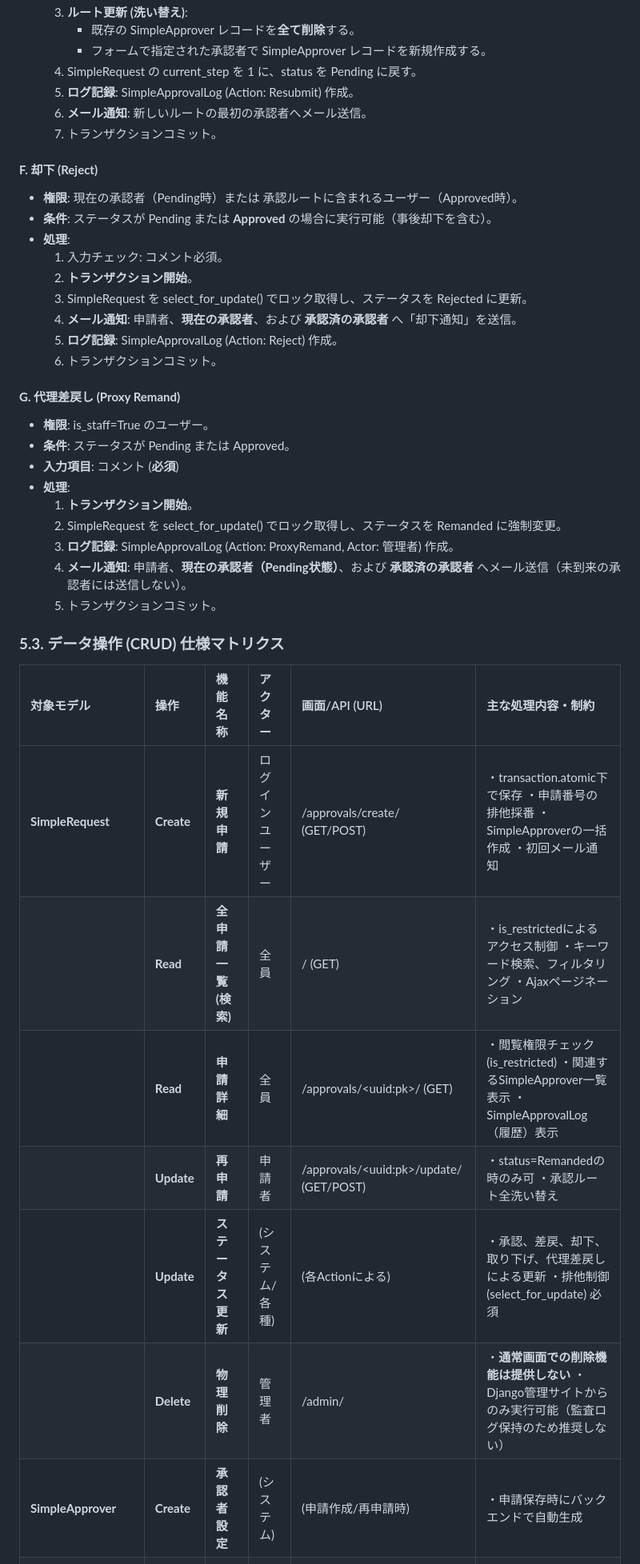
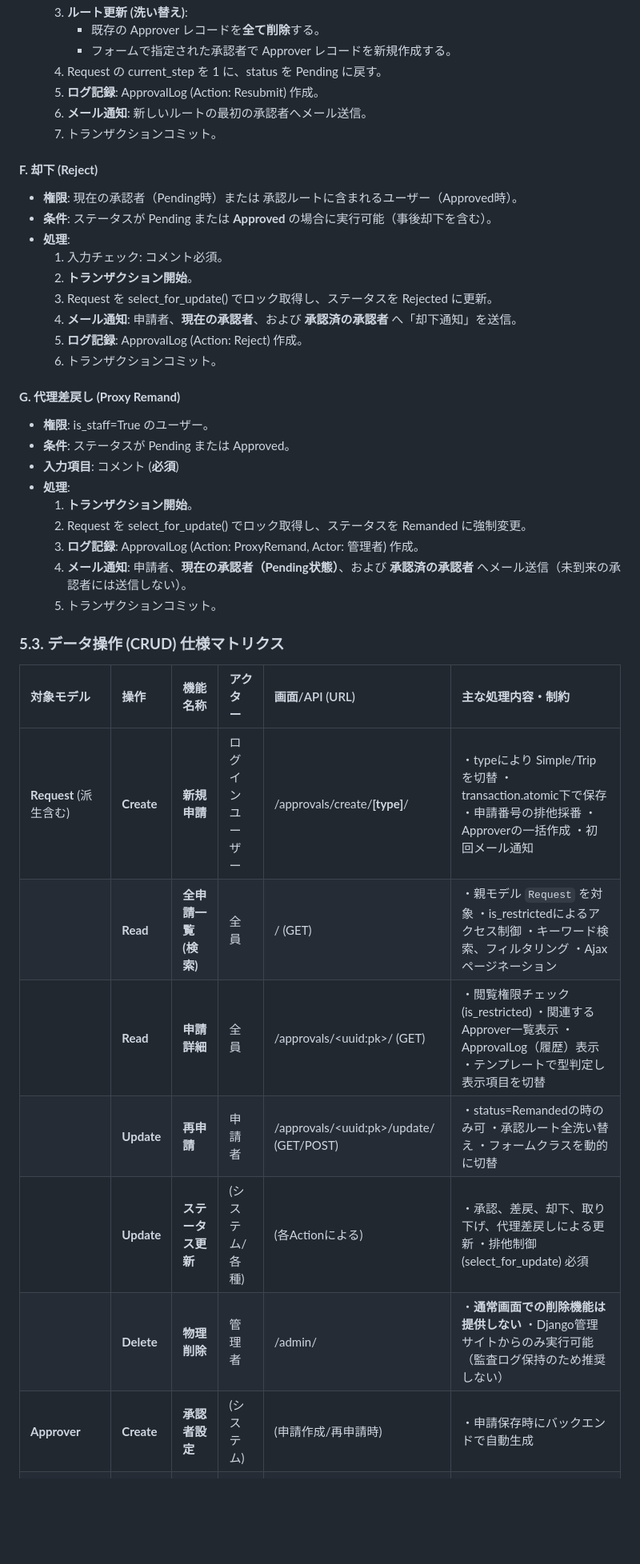
Before and after one commit to yynet2022/approval-system-popon, a Markdown page: SPECIFICATION.md, the part around one of its changes. Shown at 80% size. Rendered like a GitHub page; blank space fills up the shorter version.

```diff
--- a/SPECIFICATION.md
+++ b/SPECIFICATION.md
@@ -367,8 +401,8 @@ Djangoプロジェクトは「責務分離の原則」に基づき、以下の
   3. **ルート更新 (洗い替え)**:
-     * 既存の SimpleApprover レコードを**全て削除**する。
-     * フォームで指定された承認者で SimpleApprover レコードを新規作成する。
-  4. SimpleRequest の current\_step を 1 に、status を Pending に戻す。
-  5. **ログ記録**: SimpleApprovalLog (Action: Resubmit) 作成。
+     * 既存の Approver レコードを**全て削除**する。
+     * フォームで指定された承認者で Approver レコードを新規作成する。
+  4. Request の current\_step を 1 に、status を Pending に戻す。
+  5. **ログ記録**: ApprovalLog (Action: Resubmit) 作成。
   6. **メール通知**: 新しいルートの最初の承認者へメール送信。
   7. トランザクションコミット。
 
@@ -379,9 +413,9 @@ Djangoプロジェクトは「責務分離の原則」に基づき、以下の
 * **処理**:
   1. 入力チェック: コメント必須。
   2. **トランザクション開始**。
-  3. SimpleRequest を select\_for\_update() でロック取得し、ステータスを Rejected に更新。
+  3. Request を select\_for\_update() でロック取得し、ステータスを Rejected に更新。
   4. **メール通知**: 申請者、**現在の承認者**、および **承認済の承認者** へ「却下通知」を送信。
-  5. **ログ記録**: SimpleApprovalLog (Action: Reject) 作成。
+  5. **ログ記録**: ApprovalLog (Action: Reject) 作成。
   6. トランザクションコミット。
 
 #### **G. 代理差戻し (Proxy Remand)**
@@ -391,8 +425,8 @@ Djangoプロジェクトは「責務分離の原則」に基づき、以下の
 * **入力項目**: コメント (**必須**)
 * **処理**:
   1. **トランザクション開始**。
-  2. SimpleRequest を select\_for\_update() でロック取得し、ステータスを Remanded に強制変更。
-  3. **ログ記録**: SimpleApprovalLog (Action: ProxyRemand, Actor: 管理者) 作成。
+  2. Request を select\_for\_update() でロック取得し、ステータスを Remanded に強制変更。
+  3. **ログ記録**: ApprovalLog (Action: ProxyRemand, Actor: 管理者) 作成。
   4. **メール通知**: 申請者、**現在の承認者（Pending状態）**、および **承認済の承認者** へメール送信（未到来の承認者には送信しない）。
   5. トランザクションコミット。
 
@@ -400,13 +434,13 @@ Djangoプロジェクトは「責務分離の原則」に基づき、以下の
 
 | 対象モデル | 操作 | 機能名称 | アクター | 画面/API (URL) | 主な処理内容・制約 |
 | :---- | :---- | :---- | :---- | :---- | :---- |
-| **SimpleRequest** | **Create** | **新規申請** | ログインユーザー | /approvals/create/ (GET/POST) | ・transaction.atomic下で保存 ・申請番号の排他採番 ・SimpleApproverの一括作成 ・初回メール通知 |
-|  | **Read** | **全申請一覧 (検索)** | 全員 | / (GET) | ・is\_restrictedによるアクセス制御 ・キーワード検索、フィルタリング ・Ajaxページネーション |
-|  | **Read** | **申請詳細** | 全員 | /approvals/\<uuid:pk\>/ (GET) | ・閲覧権限チェック(is\_restricted) ・関連するSimpleApprover一覧表示 ・SimpleApprovalLog（履歴）表示 |
-|  | **Update** | **再申請** | 申請者 | /approvals/\<uuid:pk\>/update/ (GET/POST) | ・status=Remandedの時のみ可 ・承認ルート全洗い替え |
+| **Request** (派生含む) | **Create** | **新規申請** | ログインユーザー | /approvals/create/**[type]**/ | ・typeにより Simple/Trip を切替 ・transaction.atomic下で保存 ・申請番号の排他採番 ・Approverの一括作成 ・初回メール通知 |
+|  | **Read** | **全申請一覧 (検索)** | 全員 | / (GET) | ・親モデル `Request` を対象 ・is\_restrictedによるアクセス制御 ・キーワード検索、フィルタリング ・Ajaxページネーション |
+|  | **Read** | **申請詳細** | 全員 | /approvals/\<uuid:pk\>/ (GET) | ・閲覧権限チェック(is\_restricted) ・関連するApprover一覧表示 ・ApprovalLog（履歴）表示 ・テンプレートで型判定し表示項目を切替 |
+|  | **Update** | **再申請** | 申請者 | /approvals/\<uuid:pk\>/update/ (GET/POST) | ・status=Remandedの時のみ可 ・承認ルート全洗い替え ・フォームクラスを動的に切替 |
 |  | **Update** | **ステータス更新** | (システム/各種) | (各Actionによる) | ・承認、差戻、却下、取り下げ、代理差戻しによる更新 ・排他制御 (select\_for\_update) 必須 |
 |  | **Delete** | **物理削除** | 管理者 | /admin/ | ・**通常画面での削除機能は提供しない** ・Django管理サイトからのみ実行可能（監査ログ保持のため推奨しない） |
-| **SimpleApprover** | **Create** | **承認者設定** | (システム) | (申請作成/再申請時) | ・申請保存時にバックエンドで自動生成 |
+| **Approver** | **Create** | **承認者設定** | (システム) | (申請作成/再申請時) | ・申請保存時にバックエンドで自動生成 |
 |  | **Read** | **承認者表示** | 全員 | /approvals/\<uuid:pk\>/ | ・申請詳細画面の一部として表示 |
 |  | **Update** | **承認/差戻アクション** | 担当承認者 | /approvals/\<uuid:pk\>/action/ (POST) | ・ステータス、コメント、処理日時の更新 ・排他制御必須 |
 |  | **Delete** | **ルート再構築** | (システム) | (再申請時) | ・再申請時に全削除して作り直す |
```
Also changed, not shown: other parts of SPECIFICATION.md (+90 -50 lines).
